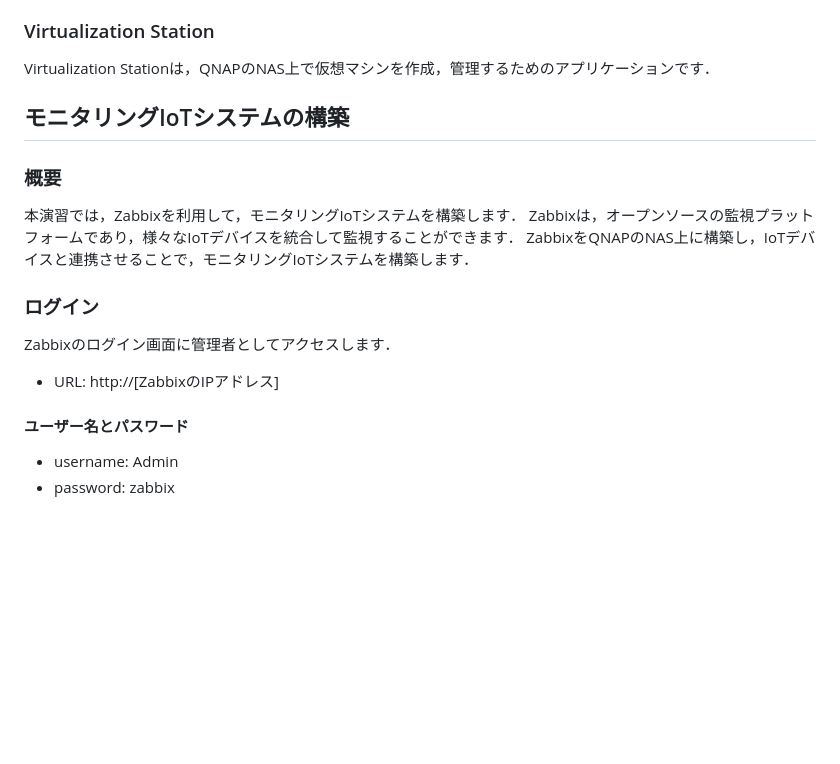
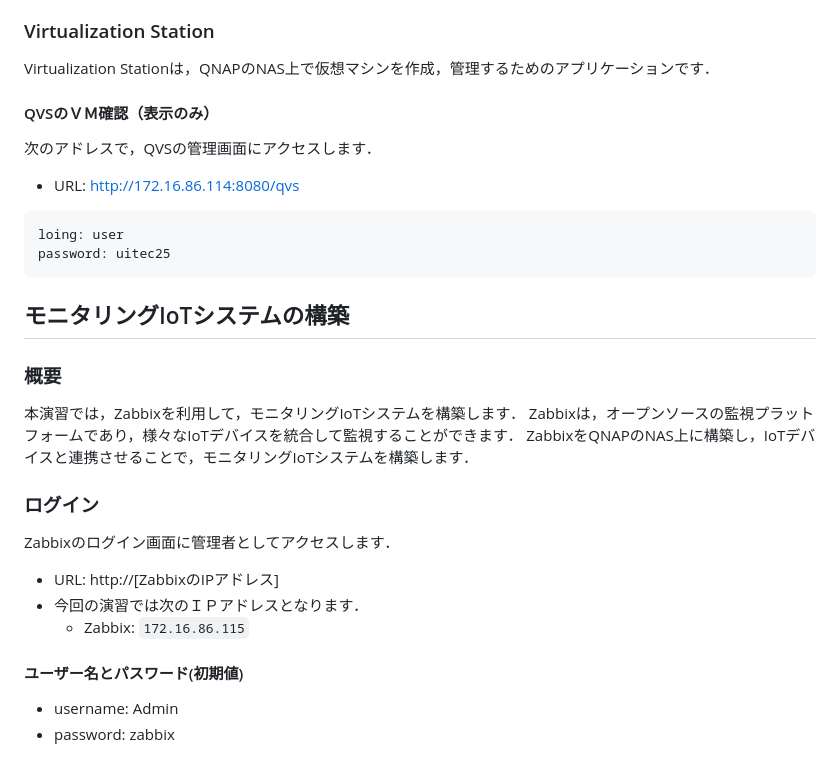
Before and after one commit to ngi644/o_uitec_iot_2, a Markdown page: s10.md, the part around one of its changes. GitHub-like rendering; blank space fills up the shorter version.

````diff
--- a/s10.md
+++ b/s10.md
@@ -20,6 +20,17 @@ QNAP社のNASは，ただのファイルサーバーではなく，様々なア
 
 Virtualization Stationは，QNAPのNAS上で仮想マシンを作成，管理するためのアプリケーションです．
 
+#### QVSのＶＭ確認（表示のみ）
+
+次のアドレスで，QVSの管理画面にアクセスします．
+- URL: http://172.16.86.114:8080/qvs
+
+
+```
+loing: user
+password: uitec25
+```
+
 
 
 ## モニタリングIoTシステムの構築
@@ -34,8 +45,10 @@ ZabbixをQNAPのNAS上に構築し，IoTデバイスと連携させることで
 
 Zabbixのログイン画面に管理者としてアクセスします．
 - URL: http://\[ZabbixのIPアドレス\]
+- 今回の演習では次のＩＰアドレスとなります．
+  - Zabbix: `172.16.86.115`
 
-#### ユーザー名とパスワード
+#### ユーザー名とパスワード(初期値)
 - username: Admin
 - password: zabbix
 
````
Also changed, not shown: other parts of s10.md (+54 -77 lines), images/zabbix-item-value.png (added), images/zabbix-node-red-flow.png (added), images/zabbix-sender-config.png (added).
